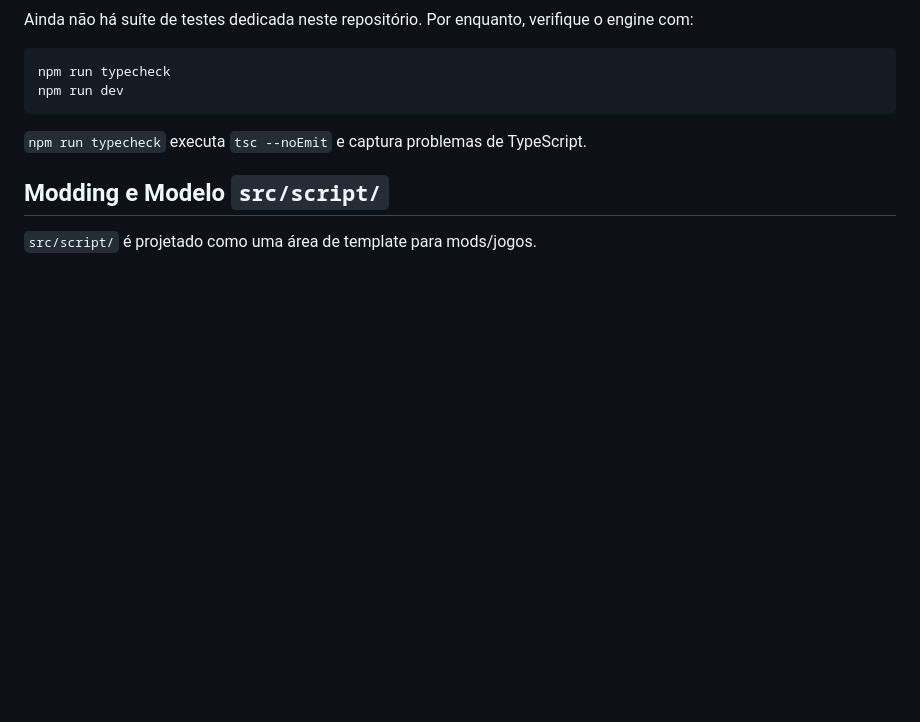
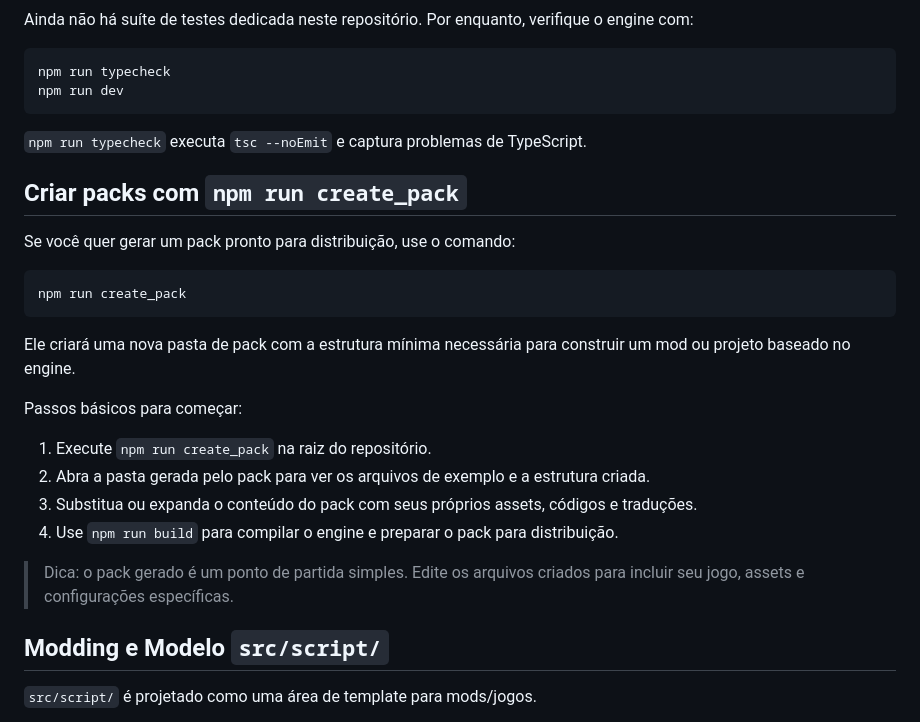
Before and after one commit to oDaniel728/SimulatusEngine, a Markdown page: README.md, the part around the change. Rendered like a GitHub page; blank space fills up the shorter version.

Commit message:
doc: seção de como criar um novo pack no README

````diff
--- a/README.md
+++ b/README.md
@@ -161,6 +161,25 @@ npm run dev
 
 `npm run typecheck` executa `tsc --noEmit` e captura problemas de TypeScript.
 
+## Criar packs com `npm run create_pack`
+
+Se você quer gerar um pack pronto para distribuição, use o comando:
+
+```bash
+npm run create_pack
+```
+
+Ele criará uma nova pasta de pack com a estrutura mínima necessária para construir um mod ou projeto baseado no engine.
+
+Passos básicos para começar:
+
+1. Execute `npm run create_pack` na raiz do repositório.
+2. Abra a pasta gerada pelo pack para ver os arquivos de exemplo e a estrutura criada.
+3. Substitua ou expanda o conteúdo do pack com seus próprios assets, códigos e traduções.
+4. Use `npm run build` para compilar o engine e preparar o pack para distribuição.
+
+> Dica: o pack gerado é um ponto de partida simples. Edite os arquivos criados para incluir seu jogo, assets e configurações específicas.
+
 ## Modding e Modelo `src/script/`
 
 `src/script/` é projetado como uma área de template para mods/jogos.
````
